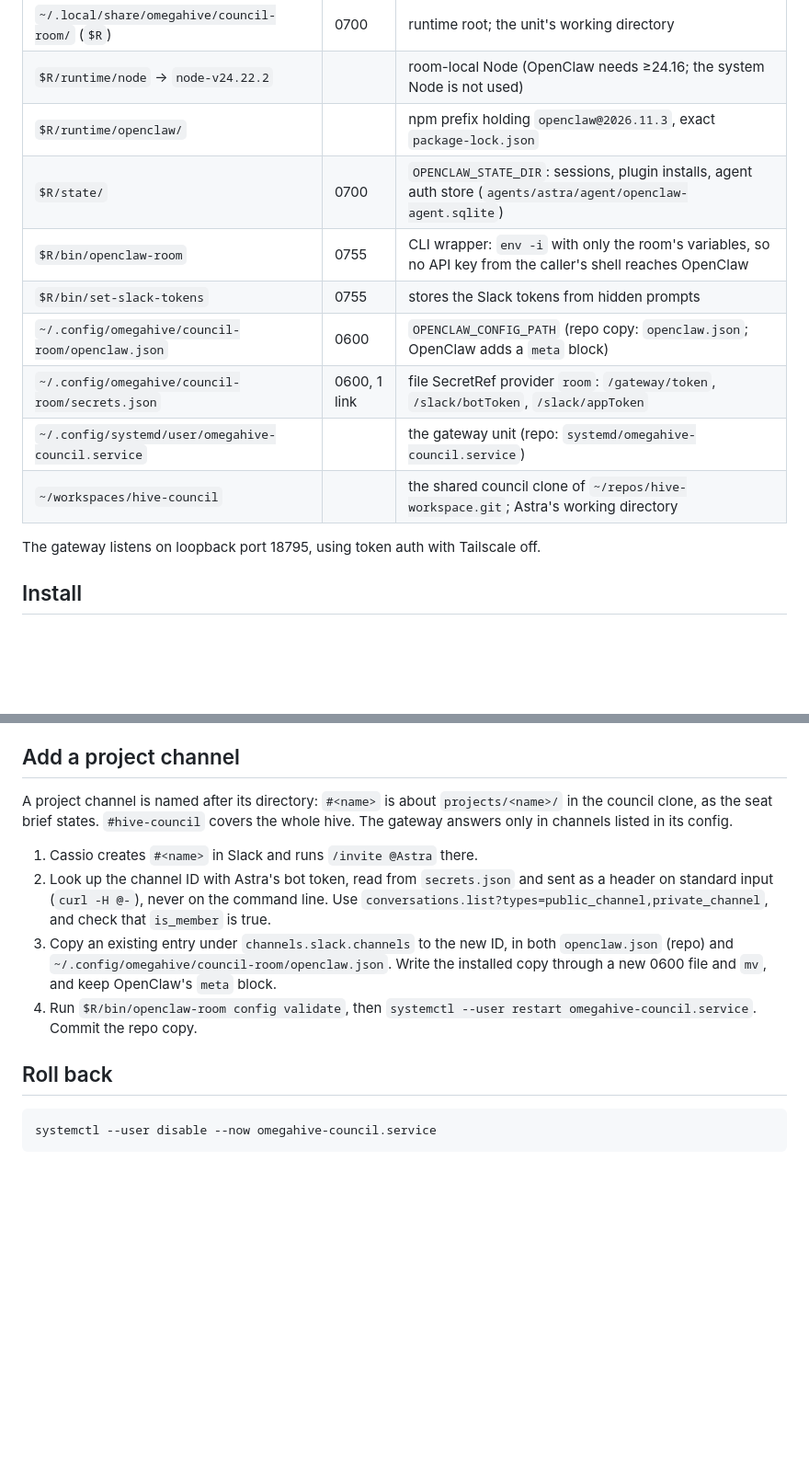
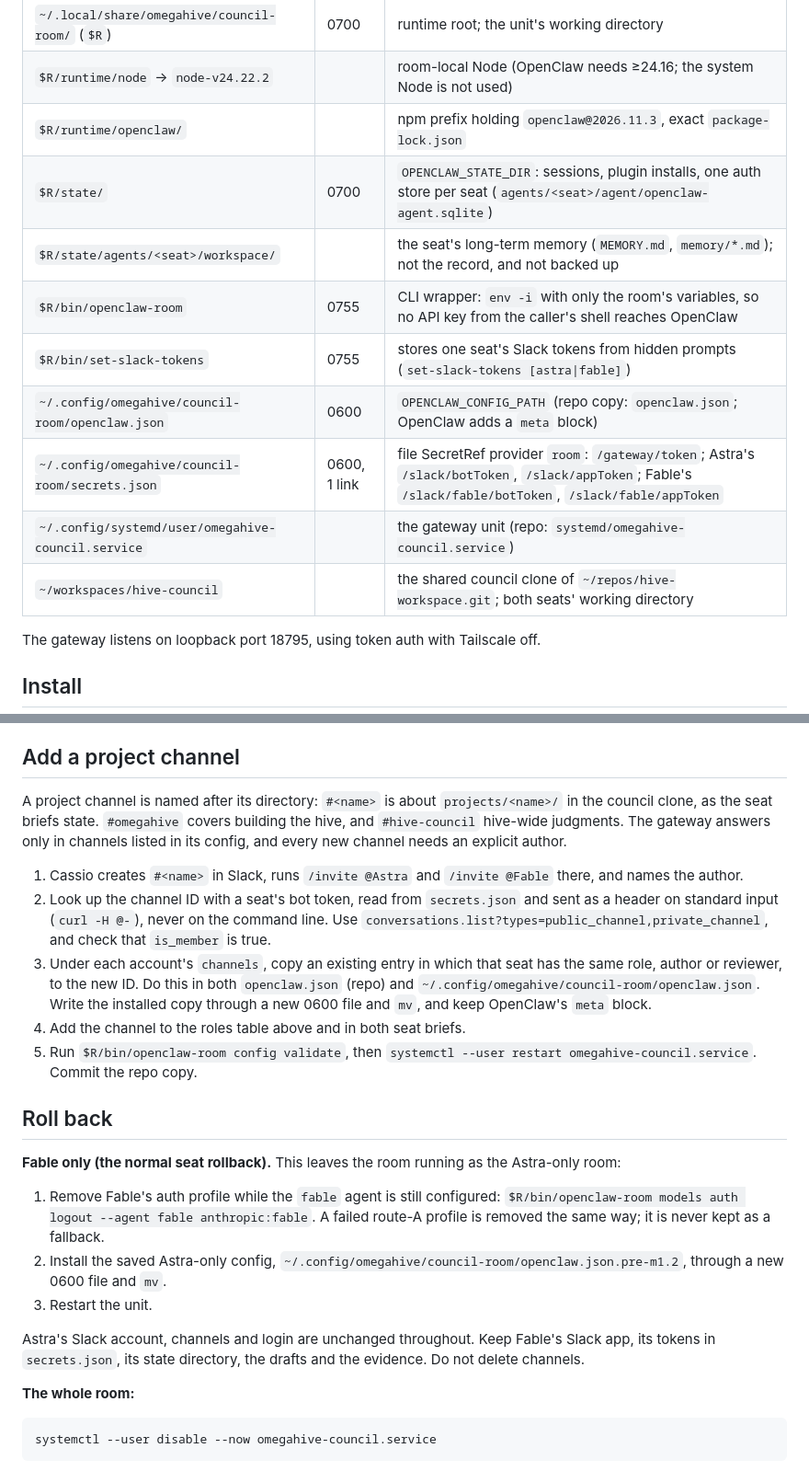
Before and after one commit to cassiopenachin/omegahive, a Markdown page: deploy/council-room/README.md, 2 parts joined by grey strips. Shown at 92% size. Drawn GitHub-style; blank space fills up the shorter version.

````diff
--- a/deploy/council-room/README.md
+++ b/deploy/council-room/README.md
@@ -11,13 +16,14 @@ Everything here runs as Cassio's user. The configured boundary is the room's own
 | `~/.local/share/omegahive/council-room/` (`$R`) | 0700 | runtime root; the unit's working directory |
 | `$R/runtime/node` → `node-v24.22.2` | | room-local Node (OpenClaw needs ≥24.16; the system Node is not used) |
 | `$R/runtime/openclaw/` | | npm prefix holding `openclaw@2026.11.3`, exact `package-lock.json` |
-| `$R/state/` | 0700 | `OPENCLAW_STATE_DIR`: sessions, plugin installs, agent auth store (`agents/astra/agent/openclaw-agent.sqlite`) |
+| `$R/state/` | 0700 | `OPENCLAW_STATE_DIR`: sessions, plugin installs, one auth store per seat (`agents/<seat>/agent/openclaw-agent.sqlite`) |
+| `$R/state/agents/<seat>/workspace/` | | the seat's long-term memory (`MEMORY.md`, `memory/*.md`); not the record, and not backed up |
 | `$R/bin/openclaw-room` | 0755 | CLI wrapper: `env -i` with only the room's variables, so no API key from the caller's shell reaches OpenClaw |
-| `$R/bin/set-slack-tokens` | 0755 | stores the Slack tokens from hidden prompts |
+| `$R/bin/set-slack-tokens` | 0755 | stores one seat's Slack tokens from hidden prompts (`set-slack-tokens [astra\|fable]`) |
 | `~/.config/omegahive/council-room/openclaw.json` | 0600 | `OPENCLAW_CONFIG_PATH` (repo copy: `openclaw.json`; OpenClaw adds a `meta` block) |
-| `~/.config/omegahive/council-room/secrets.json` | 0600, 1 link | file SecretRef provider `room`: `/gateway/token`, `/slack/botToken`, `/slack/appToken` |
+| `~/.config/omegahive/council-room/secrets.json` | 0600, 1 link | file SecretRef provider `room`: `/gateway/token`; Astra's `/slack/botToken`, `/slack/appToken`; Fable's `/slack/fable/botToken`, `/slack/fable/appToken` |
 | `~/.config/systemd/user/omegahive-council.service` | | the gateway unit (repo: `systemd/omegahive-council.service`) |
-| `~/workspaces/hive-council` | | the shared council clone of `~/repos/hive-workspace.git`; Astra's working directory |
+| `~/workspaces/hive-council` | | the shared council clone of `~/repos/hive-workspace.git`; both seats' working directory |
 
 The gateway listens on loopback port 18795, using token auth with Tailscale off.
 
@@ -114,14 +165,25 @@ A file at `/home/cassio/workspaces/hive-council/<path>` on Beastie is `/Users/ca
 
 ## Add a project channel
 
-A project channel is named after its directory: `#<name>` is about `projects/<name>/` in the council clone, as the seat brief states. `#hive-council` covers the whole hive. The gateway answers only in channels listed in its config.
+A project channel is named after its directory: `#<name>` is about `projects/<name>/` in the council clone, as the seat briefs state. `#omegahive` covers building the hive, and `#hive-council` hive-wide judgments. The gateway answers only in channels listed in its config, and every new channel needs an explicit author.
 
-1. Cassio creates `#<name>` in Slack and runs `/invite @Astra` there.
-2. Look up the channel ID with Astra's bot token, read from `secrets.json` and sent as a header on standard input (`curl -H @-`), never on the command line. Use `conversations.list?types=public_channel,private_channel`, and check that `is_member` is true.
-3. Copy an existing entry under `channels.slack.channels` to the new ID, in both `openclaw.json` (repo) and `~/.config/omegahive/council-room/openclaw.json`. Write the installed copy through a new 0600 file and `mv`, and keep OpenClaw's `meta` block.
-4. Run `$R/bin/openclaw-room config validate`, then `systemctl --user restart omegahive-council.service`. Commit the repo copy.
+1. Cassio creates `#<name>` in Slack, runs `/invite @Astra` and `/invite @Fable` there, and names the author.
+2. Look up the channel ID with a seat's bot token, read from `secrets.json` and sent as a header on standard input (`curl -H @-`), never on the command line. Use `conversations.list?types=public_channel,private_channel`, and check that `is_member` is true.
+3. Under each account's `channels`, copy an existing entry in which that seat has the same role, author or reviewer, to the new ID. Do this in both `openclaw.json` (repo) and `~/.config/omegahive/council-room/openclaw.json`. Write the installed copy through a new 0600 file and `mv`, and keep OpenClaw's `meta` block.
+4. Add the channel to the roles table above and in both seat briefs.
+5. Run `$R/bin/openclaw-room config validate`, then `systemctl --user restart omegahive-council.service`. Commit the repo copy.
 
 ## Roll back
+
+**Fable only (the normal seat rollback).** This leaves the room running as the Astra-only room:
+
+1. Remove Fable's auth profile while the `fable` agent is still configured: `$R/bin/openclaw-room models auth logout --agent fable anthropic:fable`. A failed route-A profile is removed the same way; it is never kept as a fallback.
+2. Install the saved Astra-only config, `~/.config/omegahive/council-room/openclaw.json.pre-m1.2`, through a new 0600 file and `mv`.
+3. Restart the unit.
+
+Astra's Slack account, channels and login are unchanged throughout. Keep Fable's Slack app, its tokens in `secrets.json`, its state directory, the drafts and the evidence. Do not delete channels.
+
+**The whole room:**
 
 ```
 systemctl --user disable --now omegahive-council.service
````
Also changed, not shown: other parts of deploy/council-room/README.md (+60 -10 lines).
